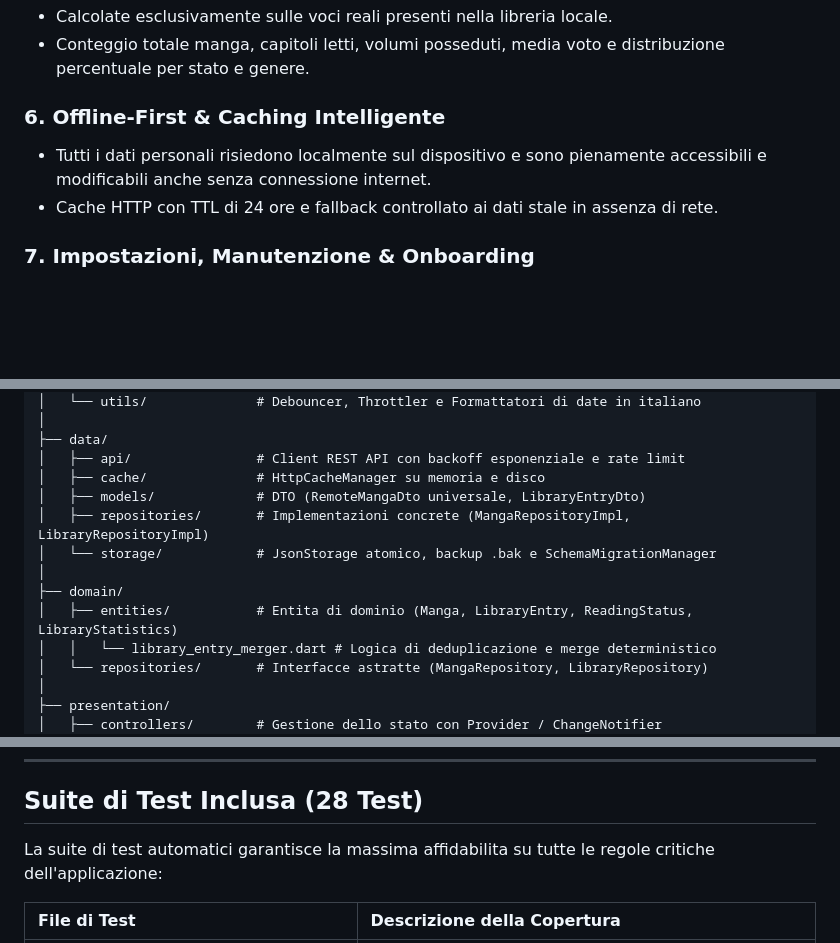
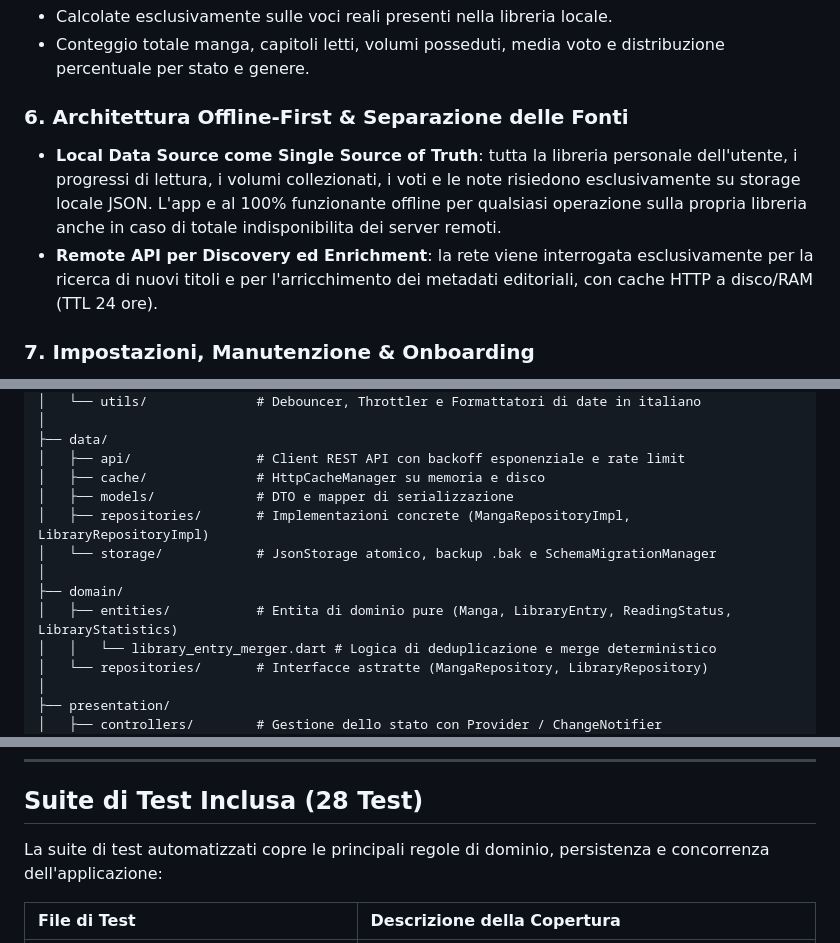
Before and after one commit to biagio-scaglia/manga-flow, a Markdown page: README.md, 3 parts joined by grey strips. GitHub-like rendering; blank space fills up the shorter version.

Commit message:
Rifinisce tono tecnico, definizione offline-first e test suite nel README

```diff
--- a/README.md
+++ b/README.md
@@ -40,9 +40,9 @@ L'interfaccia adotta un'identità visiva ispirata al mondo dell'editoria manga e
 - Calcolate esclusivamente sulle voci reali presenti nella libreria locale.
 - Conteggio totale manga, capitoli letti, volumi posseduti, media voto e distribuzione percentuale per stato e genere.
 
-### 6. Offline-First & Caching Intelligente
-- Tutti i dati personali risiedono localmente sul dispositivo e sono pienamente accessibili e modificabili anche senza connessione internet.
-- Cache HTTP con TTL di 24 ore e fallback controllato ai dati stale in assenza di rete.
+### 6. Architettura Offline-First & Separazione delle Fonti
+- **Local Data Source come Single Source of Truth**: tutta la libreria personale dell'utente, i progressi di lettura, i volumi collezionati, i voti e le note risiedono esclusivamente su storage locale JSON. L'app e al 100% funzionante offline per qualsiasi operazione sulla propria libreria anche in caso di totale indisponibilita dei server remoti.
+- **Remote API per Discovery ed Enrichment**: la rete viene interrogata esclusivamente per la ricerca di nuovi titoli e per l'arricchimento dei metadati editoriali, con cache HTTP a disco/RAM (TTL 24 ore).
 
 ### 7. Impostazioni, Manutenzione & Onboarding
 - Scelta del tema grafico: Scuro (Night Ink), Chiaro (Paper) o Automatico di sistema.
@@ -69,12 +69,12 @@ lib/
 ├── data/
 │   ├── api/                # Client REST API con backoff esponenziale e rate limit
 │   ├── cache/              # HttpCacheManager su memoria e disco
-│   ├── models/             # DTO (RemoteMangaDto universale, LibraryEntryDto)
+│   ├── models/             # DTO e mapper di serializzazione
 │   ├── repositories/       # Implementazioni concrete (MangaRepositoryImpl, LibraryRepositoryImpl)
 │   └── storage/            # JsonStorage atomico, backup .bak e SchemaMigrationManager
 │
 ├── domain/
-│   ├── entities/           # Entita di dominio (Manga, LibraryEntry, ReadingStatus, LibraryStatistics)
+│   ├── entities/           # Entita di dominio pure (Manga, LibraryEntry, ReadingStatus, LibraryStatistics)
 │   │   └── library_entry_merger.dart # Logica di deduplicazione e merge deterministico
 │   └── repositories/       # Interfacce astratte (MangaRepository, LibraryRepository)
 │
@@ -161,7 +161,7 @@ flutter run
 
 ## Suite di Test Inclusa (28 Test)
 
-La suite di test automatici garantisce la massima affidabilita su tutte le regole critiche dell'applicazione:
+La suite di test automatizzati copre le principali regole di dominio, persistenza e concorrenza dell'applicazione:
 
 | File di Test | Descrizione della Copertura |
 | :--- | :--- |
```
